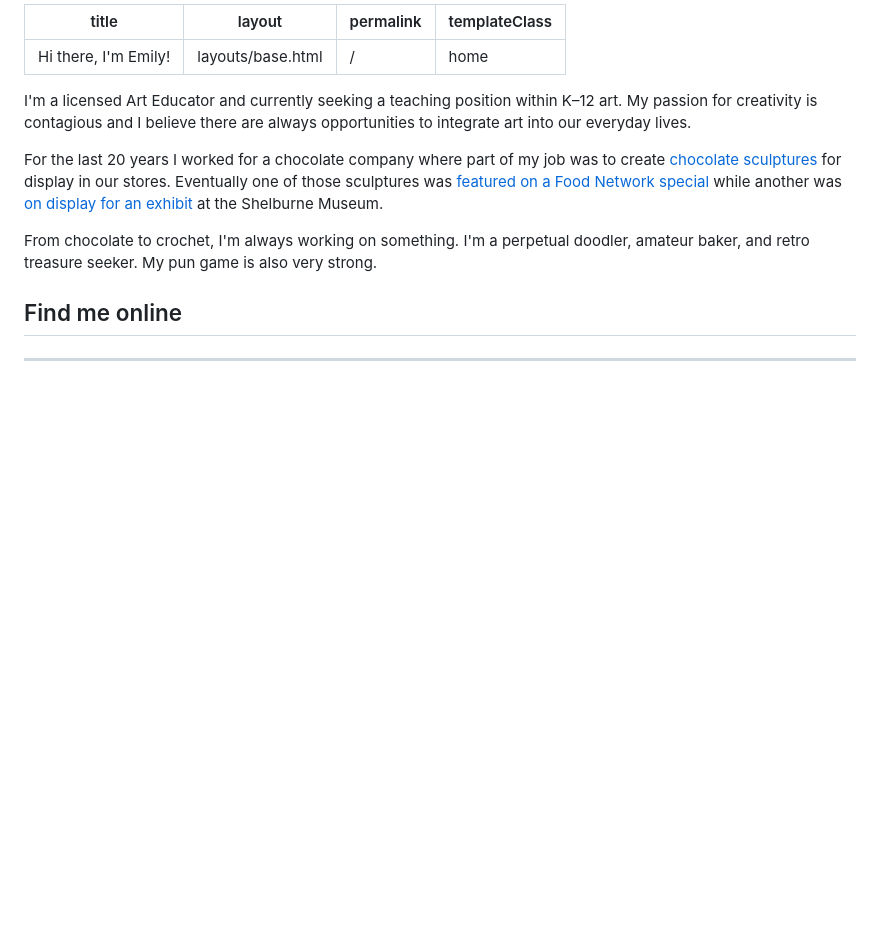
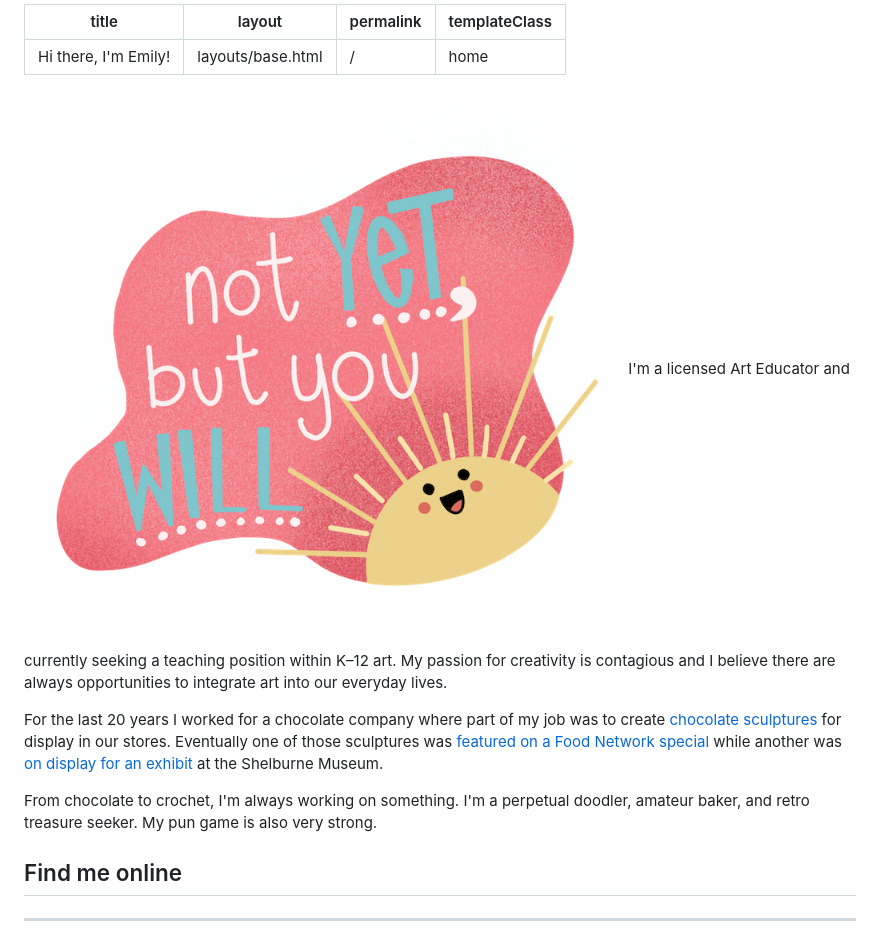
Before and after one commit to smccracken/emilymccracken.com, a Markdown page: src/index.md, the part around the change printed below. Drawn GitHub-style; pictures changed too: src/images/doodle-not-yet.png (added); blank space fills up the shorter version.

Commit message:
Add doodle illustration

```diff
--- a/src/index.md
+++ b/src/index.md
@@ -5,9 +5,14 @@ permalink: '/'
 templateClass: home
 ---
 
-I'm a licensed Art Educator and currently seeking a teaching position within K&#8211;12 art. My passion for creativity is contagious and I believe there are always opportunities to integrate art into our everyday lives.
+<p>
+  <img src="images/doodle-not-yet.png" width="750" height="700" loading="lazy" class="doodle-not-yet" alt="A smiling illustrated sun rising from the lower right hand corner, the message says 'Not yet, but you will'" />
+  I'm a licensed Art Educator and currently seeking a teaching position within K&#8211;12 art. My passion for creativity is contagious and I believe there are always opportunities to integrate art into our everyday lives.
+</p>
 
 For the last 20 years I worked for a chocolate company where part of my job was to create [chocolate sculptures](https://chocolatesculptress.com) for display in our stores. Eventually one of those sculptures was [featured on a Food Network special](https://chocolatesculptress.com/sculptures/cuckoo-clock/) while another was [on display for an exhibit](https://chocolatesculptress.com/sculptures/donut-shop/) at the Shelburne Museum.
 
+
+
 From chocolate to crochet, I'm always working on something. I'm a perpetual doodler, amateur baker, and retro treasure seeker. My pun game is also very strong.
 
```
Also changed, not shown: other parts of src/index.md (+1 -1 lines), 2 other files.
